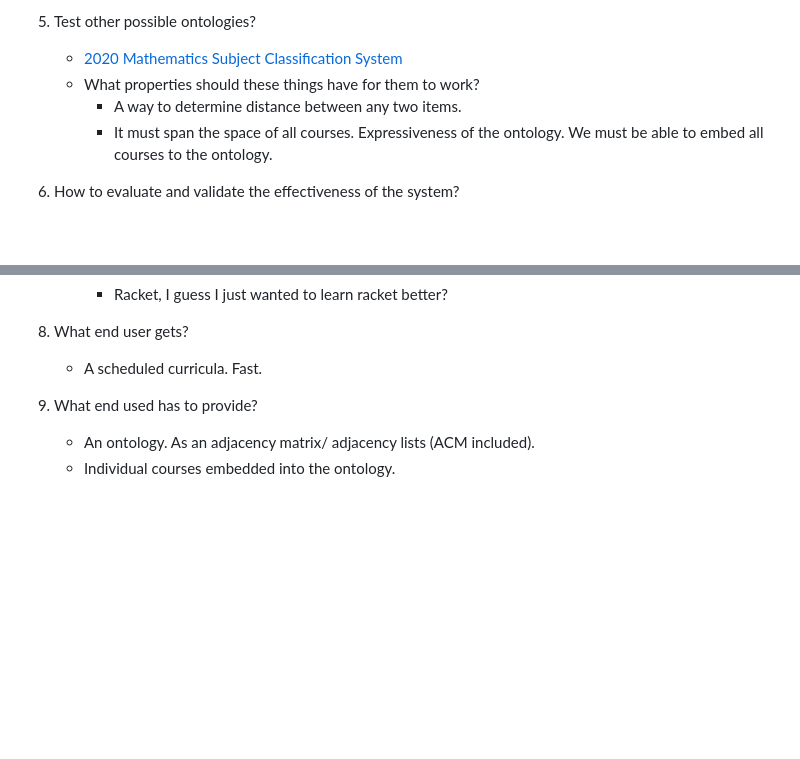
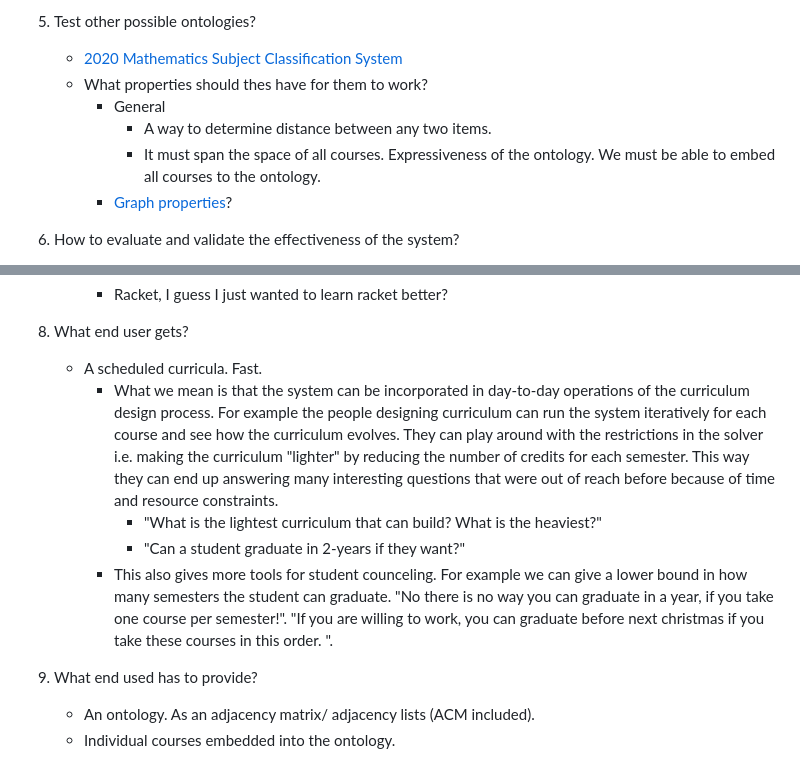
Before and after one commit to teemupaloniemi/gronto, a Markdown page: README.md, 2 parts joined by grey strips. Rendered like a GitHub page; blank space fills up the shorter version.

Commit message:
doc: Answer some open questions.

```diff
--- a/README.md
+++ b/README.md
@@ -28,10 +28,12 @@ solvers](https://en.wikipedia.org/wiki/Satisfiability_modulo_theories).
 
 5. Test other possible ontologies?
    - [2020 Mathematics Subject Classification System](https://mathscinet.ams.org/mathscinet/msc/msc2020.html)
-   - What properties should these things have for them to work?
-      - A way to determine distance between any two items.
-      - It must span the space of all courses. Expressiveness of the ontology.
-        We must be able to embed all courses to the ontology.
+   - What properties should thes have for them to work?
+      - General
+          - A way to determine distance between any two items.
+          - It must span the space of all courses. Expressiveness of the ontology.
+            We must be able to embed all courses to the ontology.
+      - [Graph properties](https://en.wikipedia.org/wiki/Graph_property)?
 
 6. How to evaluate and validate the effectiveness of the system?
    1. Short term
@@ -77,6 +79,22 @@ solvers](https://en.wikipedia.org/wiki/Satisfiability_modulo_theories).
 
 8. What end user gets?
    - A scheduled curricula. Fast.
+       -  What we mean is that the system can be incorporated in day-to-day
+          operations of the curriculum design process. For example the people
+          designing curriculum can run the system iteratively for each
+          course and see how the curriculum evolves. They can play
+          around with the restrictions in the solver i.e. making the curriculum
+          "lighter" by reducing the number of credits for each semester. This
+          way they can end up answering many interesting questions that were
+          out of reach before because of time and resource constraints.
+           - "What is the lightest curriculum that can build? What is the heaviest?"
+           - "Can a student graduate in 2-years if they want?"
+       - This also gives more tools for student counceling. For example we can
+         give a lower bound in how many semesters the student can graduate. "No
+         there is no way you can graduate in a year, if you take one course per
+         semester!". "If you are willing to work, you can graduate before next
+         christmas if you take these courses in this order. <system output
+         here>".
 
 9. What end used has to provide?
    - An ontology. As an adjacency matrix/ adjacency lists (ACM included).
```
